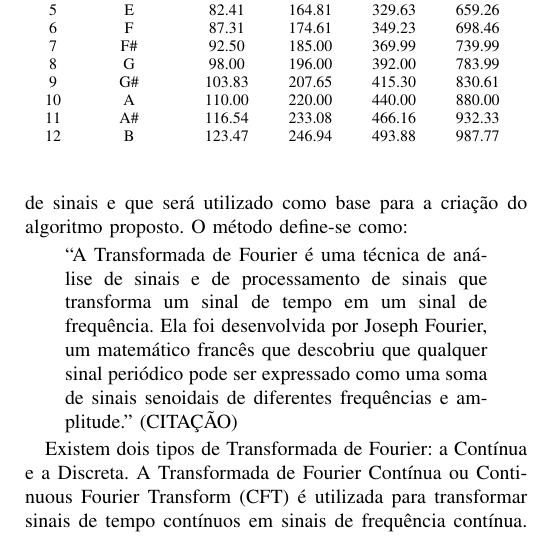
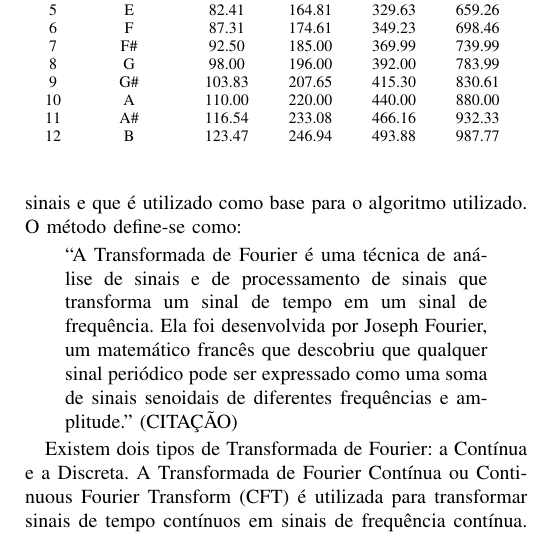
Before and after one commit to carlosedpsilva/facens-pds2-autotune-article, a LaTeX document (main.tex): part of one column of page 2 of 2, cut so that both start at the same text. Compiled offline with pdfLaTeX.

Commit message:
Update on GitHub.

```diff
--- a/main.tex
+++ b/main.tex
@@ -101,11 +101,10 @@ Semitons, por sua vez, são os intervalos entre as notas naturais. A escala crom
 
 \subsection{Transformada de Fourier}
 
-Neste tópico será abordado a Transformada de Fourier, que é um dos métodos mais utilizados na área de processamento de sinais e que será utilizado como base para a criação do algoritmo proposto. O método define-se como:
-
+Neste tópico será abordado a Transformada de Fourier, que é um dos métodos mais utilizados na área de processamento de sinais e que é utilizado como base para o algoritmo utilizado. O método define-se como:
 
 \begin{quote}
-  “A Transformada de Fourier é uma técnica de análise de sinais e de processamento de sinais que transforma um sinal de tempo em um sinal de frequência. Ela foi desenvolvida por Joseph Fourier, um matemático francês que descobriu que qualquer sinal periódico pode ser expressado como uma soma de sinais senoidais de diferentes frequências e amplitude.” (CITAÇÃO)
+  ``A Transformada de Fourier é uma técnica de análise de sinais e de processamento de sinais que transforma um sinal de tempo em um sinal de frequência. Ela foi desenvolvida por Joseph Fourier, um matemático francês que descobriu que qualquer sinal periódico pode ser expressado como uma soma de sinais senoidais de diferentes frequências e amplitude.'' (CITAÇÃO)
 \end{quote}
 
 Existem dois tipos de Transformada de Fourier: a Contínua e a Discreta. A Transformada de Fourier Contínua ou Continuous Fourier Transform (CFT) é utilizada para transformar sinais de tempo contínuos em sinais de frequência contínua. Por sua vez, a Transformada de Fourier Discreta ou Discrete Fourirer Transform (DFT) é utilizada para sinais de tempo discretos em sinais de frequência discreta. Neste trabalho será definido a Transformada de Fourier Discreta, pois os sinais utilizados são discretos. (CITAÇÃO)
```
